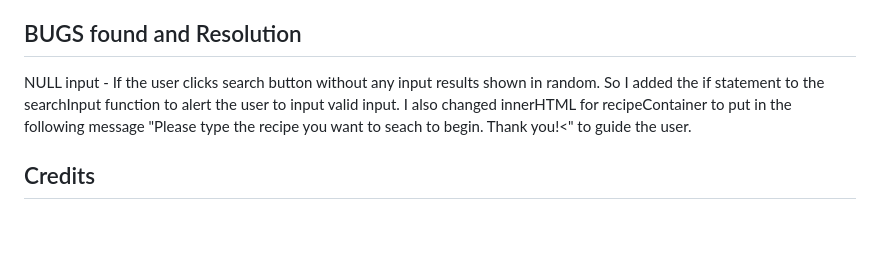
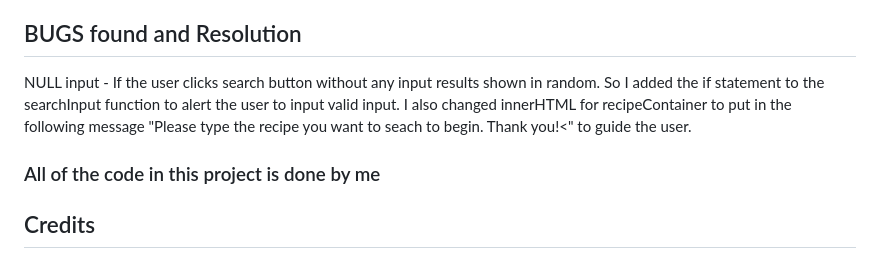
Before and after one commit to Ocyrus47/milestone2, a Markdown page: README.md, the part around the change. Drawn GitHub-style; blank space fills up the shorter version.

```diff
--- a/README.md
+++ b/README.md
@@ -339,6 +339,8 @@ The following browsers were used to test the app:
 
 NULL input - If the user clicks search button without any input results shown in random. So I added the if statement to the searchInput function to alert the user to input valid input. I also changed innerHTML for recipeContainer to put in the following message "Please type the recipe you want to seach to begin. Thank you!<" to guide the user.
 
+### All of the code in this project is done by me
+
 ## Credits
 
 ### Acknowledgements
```
Also changed, not shown: assets/images/bg-image.jpg (added), 1 other file.
